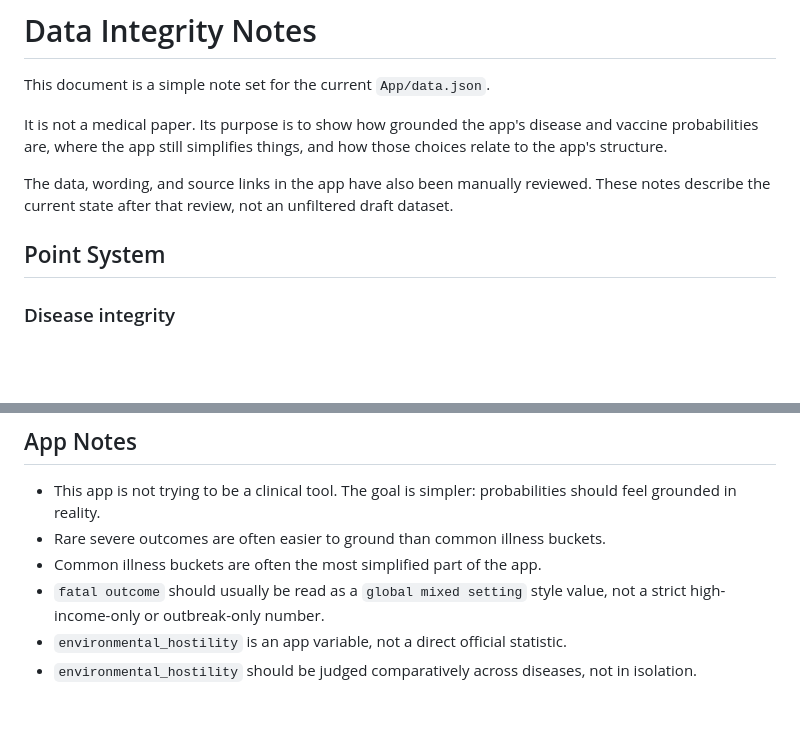
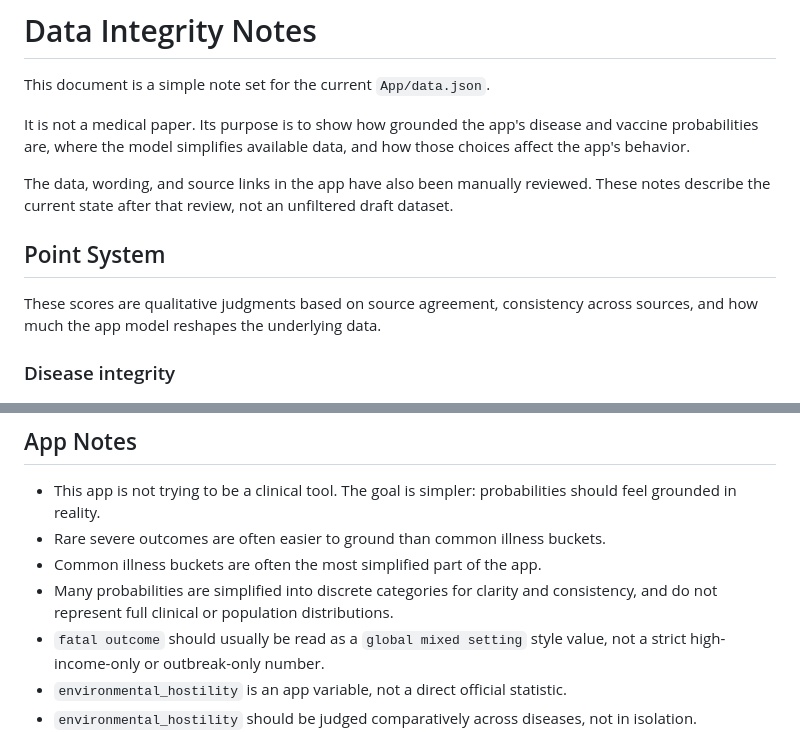
Before and after one commit to janne-s/VaxVsBug, a Markdown page: docs/Data-Integrity-Notes.md, 2 parts joined by grey strips. Rendered like a GitHub page; blank space fills up the shorter version.

```diff
--- a/docs/Data-Integrity-Notes.md
+++ b/docs/Data-Integrity-Notes.md
@@ -2,11 +2,13 @@
 
 This document is a simple note set for the current `App/data.json`.
 
-It is not a medical paper. Its purpose is to show how grounded the app's disease and vaccine probabilities are, where the app still simplifies things, and how those choices relate to the app's structure.
+It is not a medical paper. Its purpose is to show how grounded the app's disease and vaccine probabilities are, where the model simplifies available data, and how those choices affect the app's behavior.
 
 The data, wording, and source links in the app have also been manually reviewed. These notes describe the current state after that review, not an unfiltered draft dataset.
 
 ## Point System
+
+These scores are qualitative judgments based on source agreement, consistency across sources, and how much the app model reshapes the underlying data.
 
 ### Disease integrity
 
@@ -39,6 +41,7 @@ The data, wording, and source links in the app have also been manually reviewed.
 - This app is not trying to be a clinical tool. The goal is simpler: probabilities should feel grounded in reality.
 - Rare severe outcomes are often easier to ground than common illness buckets.
 - Common illness buckets are often the most simplified part of the app.
+- Many probabilities are simplified into discrete categories for clarity and consistency, and do not represent full clinical or population distributions.
 - `fatal outcome` should usually be read as a `global mixed setting` style value, not a strict high-income-only or outbreak-only number.
 - `environmental_hostility` is an app variable, not a direct official statistic.
 - `environmental_hostility` should be judged comparatively across diseases, not in isolation.
```
Also changed, not shown: README.md (+16 -2 lines), docs/Environmental-Hostility.md (+6 -0 lines).
